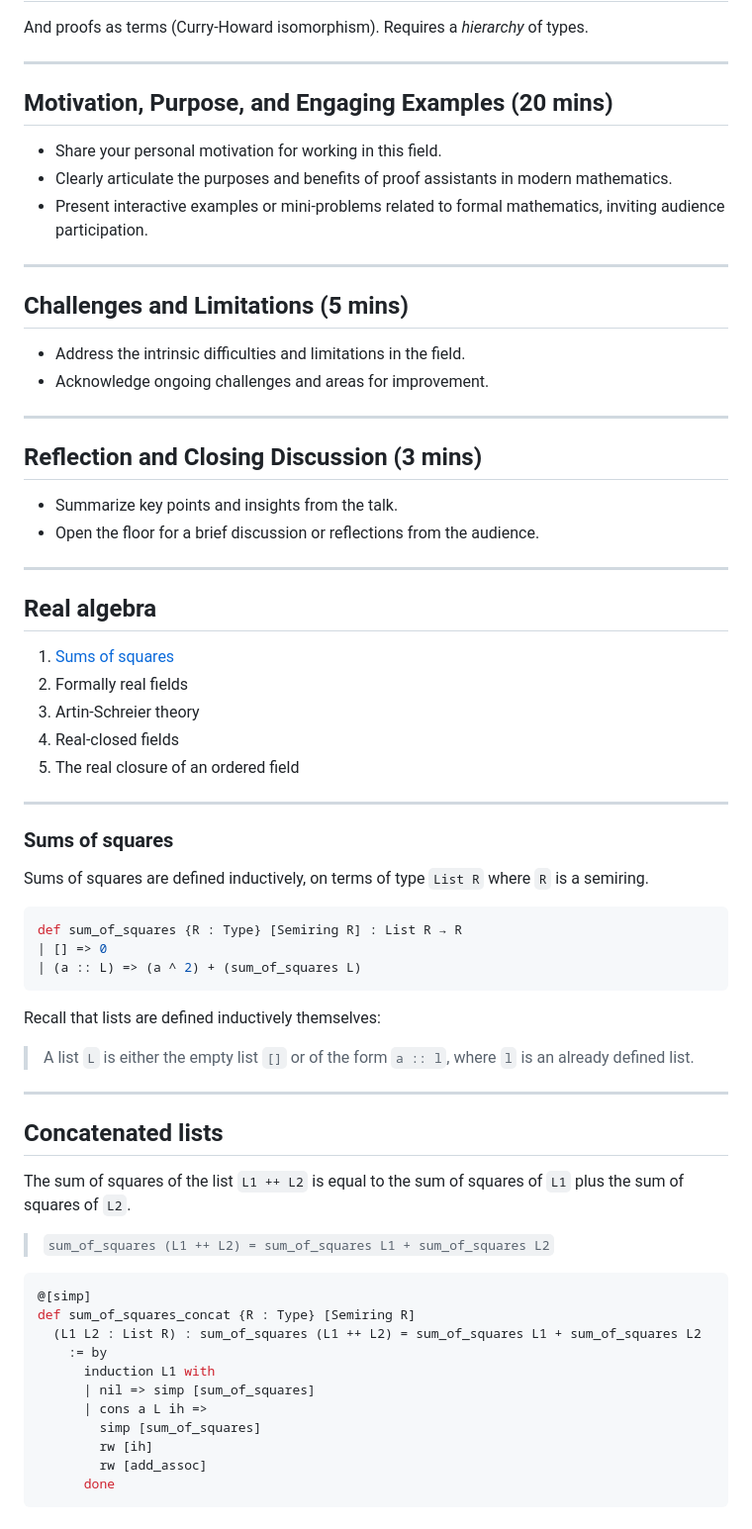
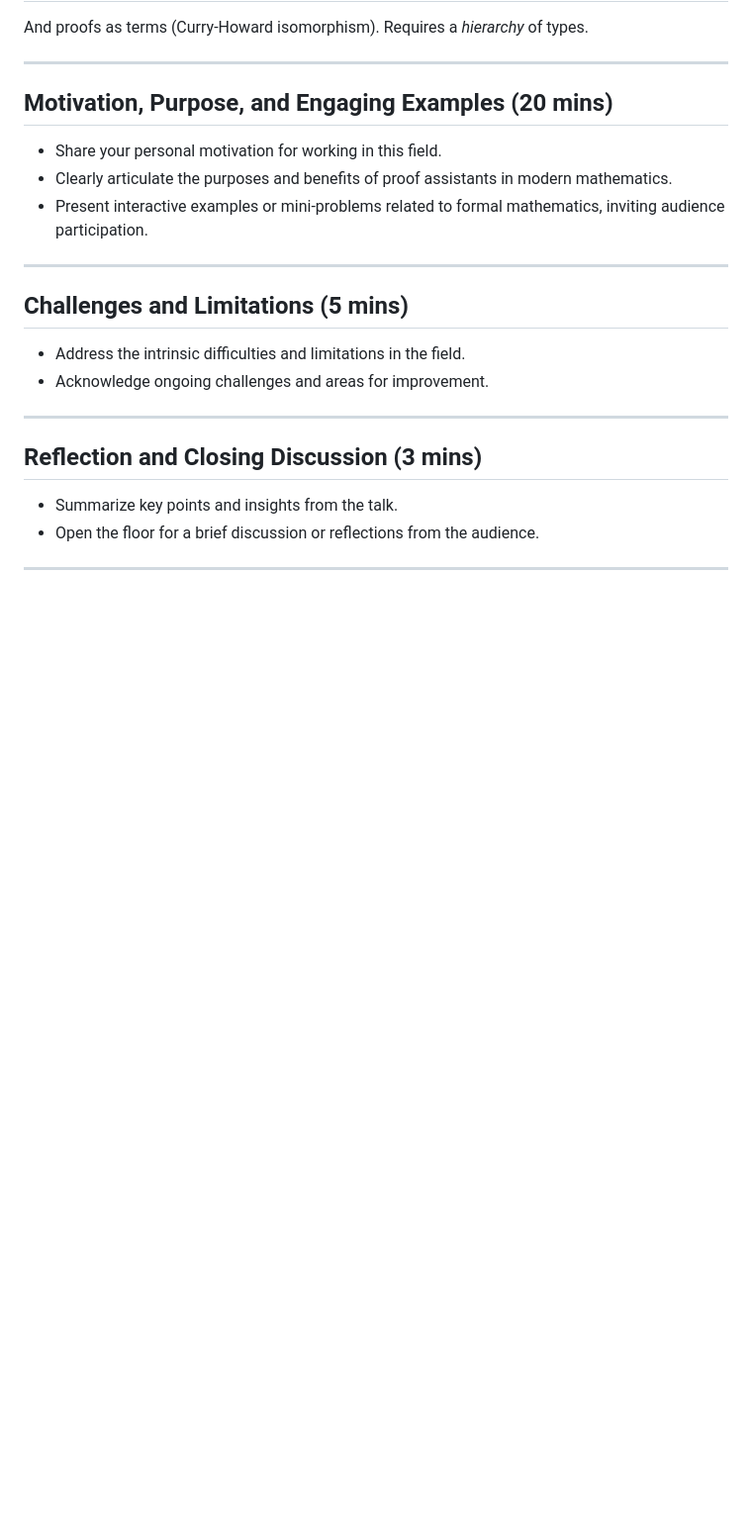
Before and after one commit to matematiflo/matematiflo.github.io, a Markdown page: FormalMath/Waseda2023.md, the part around one of its changes. Shown at 99% size. GitHub-like rendering; blank space fills up the shorter version.

Commit message:
Update notes

````diff
--- a/FormalMath/Waseda2023.md
+++ b/FormalMath/Waseda2023.md
@@ -179,63 +191,23 @@ And proofs as terms (Curry-Howard isomorphism). Requires a *hierarchy* of types.
 - Present interactive examples or mini-problems related to formal mathematics, inviting audience participation.
 
 ---
-
+<!--
+_backgroundColor: cyan
+_color: white
+-->
 ## Challenges and Limitations (5 mins)
 
 - Address the intrinsic difficulties and limitations in the field.
 - Acknowledge ongoing challenges and areas for improvement.
 
 ---
-
+<!--
+_backgroundColor: cyan
+_color: white
+-->
 ## Reflection and Closing Discussion (3 mins)
 
 - Summarize key points and insights from the talk.
 - Open the floor for a brief discussion or reflections from the audience.
 
 ---
-
-## Real algebra
-
-1. [Sums of squares](https://github.com/matematiflo/Real_Algebraic_Geometry/blob/main/Sums_of_squares/Sums_of_squares.md)
-2. Formally real fields
-3. Artin-Schreier theory
-4. Real-closed fields
-5. The real closure of an ordered field
-
----
-
-### Sums of squares
-
-Sums of squares are defined inductively, on terms of type `List R` where `R` is a semiring.
-
-```python
-def sum_of_squares {R : Type} [Semiring R] : List R → R
-| [] => 0
-| (a :: L) => (a ^ 2) + (sum_of_squares L)
-```
-
-Recall that lists are defined inductively themselves:
-
-> A list `L` is either the empty list `[]` or of the form `a :: l`, where `l` is an already defined list.
-
----
-
-## Concatenated lists
-
-The sum of squares of the list `L1 ++ L2` is equal to the sum of squares of `L1` plus the sum of squares of `L2`.
-
-> `sum_of_squares (L1 ++ L2) = sum_of_squares L1 + sum_of_squares L2`
-
-```haskell
-@[simp]
-def sum_of_squares_concat {R : Type} [Semiring R]
-  (L1 L2 : List R) : sum_of_squares (L1 ++ L2) = sum_of_squares L1 + sum_of_squares L2
-    := by
-      induction L1 with
-      | nil => simp [sum_of_squares]
-      | cons a L ih =>
-        simp [sum_of_squares]
-        rw [ih]
-        rw [add_assoc]
-      done
-```
````
Also changed, not shown: other parts of FormalMath/Waseda2023.md (+16 -4 lines).
